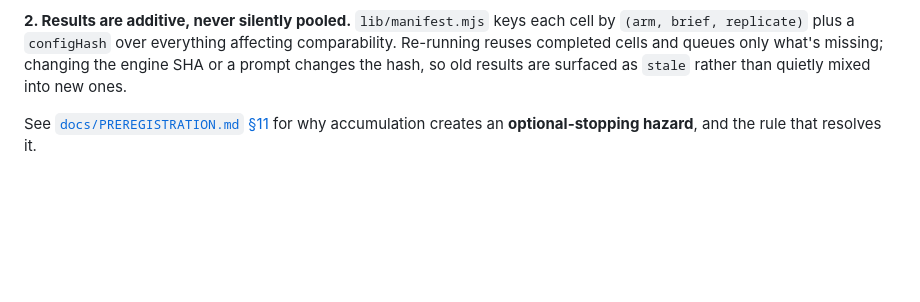
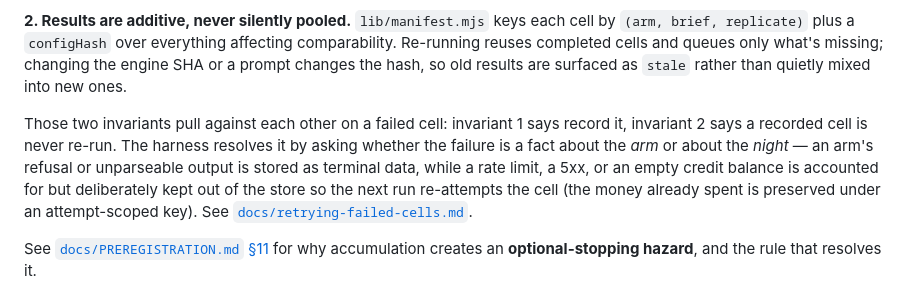
Before and after one commit to Kromatic-Innovation/ideate-core-evals, a Markdown page: README.md, the part around the change. Drawn GitHub-style; blank space fills up the shorter version.

```diff
--- a/README.md
+++ b/README.md
@@ -19,6 +19,8 @@ Full design, hypotheses, threats to validity, and the analysis plan: **[`docs/PR
 **1. Nothing is silently swallowed.** `ideate-core`'s engine deliberately drops a failing agent — correct for a library, fatal for a study. A harness that quietly loses cells reports a mean over "the runs that happened to work," biased in favour of whichever models fail most. `lib/accounting.mjs` requires every planned cell to reach exactly one terminal state (`completed` / `failed` / `skipped`) and **throws** on reconcile if any is unaccounted for. Failures are classified data, not absences.
 
 **2. Results are additive, never silently pooled.** `lib/manifest.mjs` keys each cell by `(arm, brief, replicate)` plus a `configHash` over everything affecting comparability. Re-running reuses completed cells and queues only what's missing; changing the engine SHA or a prompt changes the hash, so old results are surfaced as `stale` rather than quietly mixed into new ones.
+
+Those two invariants pull against each other on a failed cell: invariant 1 says record it, invariant 2 says a recorded cell is never re-run. The harness resolves it by asking whether the failure is a fact about the *arm* or about the *night* — an arm's refusal or unparseable output is stored as terminal data, while a rate limit, a 5xx, or an empty credit balance is accounted for but deliberately kept out of the store so the next run re-attempts the cell (the money already spent is preserved under an attempt-scoped key). See [`docs/retrying-failed-cells.md`](docs/retrying-failed-cells.md).
 
 See [`docs/PREREGISTRATION.md` §11](docs/PREREGISTRATION.md) for why accumulation creates an **optional-stopping hazard**, and the rule that resolves it.
 
```
Also changed, not shown: docs/retrying-failed-cells.md (added, +108 -0 lines).
